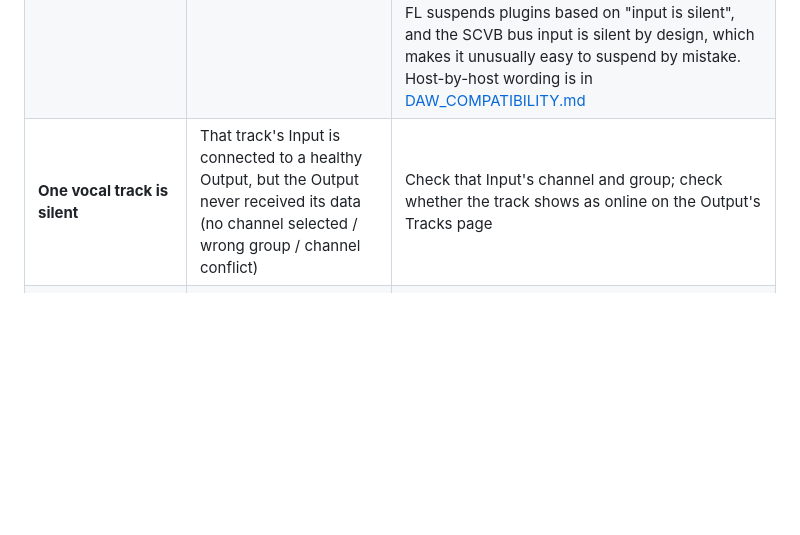
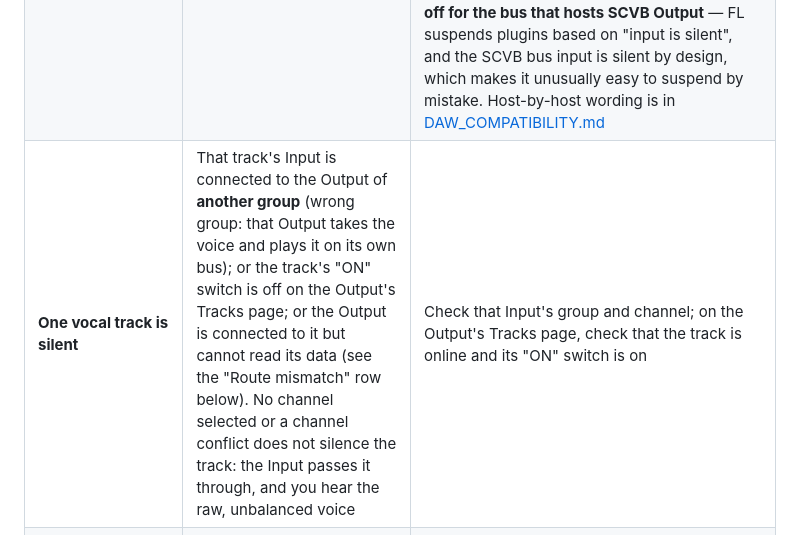
Before and after one commit to synchain-oss/scvb, a Markdown page: docs/USER_GUIDE.md, the part around the change. Drawn GitHub-style; blank space fills up the shorter version.

Commit message:
docs(guide): 订正「某条人声轨没声音」的原因,没选 channel 和 channel 冲突是直通不是没声
Signed-off-by: DLsnows <noreply@synchain.ca>

```diff
--- a/docs/USER_GUIDE.md
+++ b/docs/USER_GUIDE.md
@@ -277,7 +277,7 @@ To remove the preferences and the browser cache, close your DAW and delete the t
 |---|---|---|
 | **Red pill at the top plus a red "version mismatch" banner** | Only one of the two plugins was updated | SCVB refuses half-compatible connections. Bring Input and Output up to the same version together |
 | **The vocals suddenly revert to their raw, unbalanced image** | The host stopped calling the Output (Live device deactivated / FL smart disable) | SCVB has already fallen back to passthrough: the vocals are silent for about 5.5 s and then play as the raw, unbalanced image for as long as the host keeps the Output idle. Once the host calls the Output again, tracks that had already fallen back rejoin one at a time (about 0.2 s apart, by channel; a track not yet reached stays silent until its turn), tracks idle for less than about 5.5 s rejoin at once, and the first ~80 ms after recovery is a fade-out of the pre-stall mix. **FL Studio users: turn smart disable off for the bus that hosts SCVB Output** — FL suspends plugins based on "input is silent", and the SCVB bus input is silent by design, which makes it unusually easy to suspend by mistake. Host-by-host wording is in [DAW_COMPATIBILITY.md](DAW_COMPATIBILITY.md) |
-| **One vocal track is silent** | That track's Input is connected to a healthy Output, but the Output never received its data (no channel selected / wrong group / channel conflict) | Check that Input's channel and group; check whether the track shows as online on the Output's Tracks page |
+| **One vocal track is silent** | That track's Input is connected to the Output of **another group** (wrong group: that Output takes the voice and plays it on its own bus); or the track's "ON" switch is off on the Output's Tracks page; or the Output is connected to it but cannot read its data (see the "Route mismatch" row below). No channel selected or a channel conflict does not silence the track: the Input passes it through, and you hear the raw, unbalanced voice | Check that Input's group and channel; on the Output's Tracks page, check that the track is online and its "ON" switch is on |
 | **Installing Input left the whole track with no sound** | Should not happen | With no healthy Output detected, Input falls back to passthrough automatically (hard rule 3). If that track really has no sound, collect the output of "Copy diagnostics" in Settings and open an issue |
 | **Muting or soloing a vocal track in the DAW, or moving its fader, does not change that voice in SCVB's output** | By design: Input sits in the last slot of the track's plugin chain (before the fader) and hands the track's audio to the Output there; the DAW's mute, solo and fader act after that point | Do it in SCVB: to take a track out of SCVB's output, turn off that track's "ON" switch on the Output's Tracks page; to change its level, change it in SCVB. Details in [KNOWN_ISSUES.md](KNOWN_ISSUES.md) (KI-8) |
 | **A "Route mismatch" banner appears, or a connected vocal track is silent and the banner is lit** | Besides a changed route: **the vocal track is not routed into the bus that hosts the Output**, or the host processes the bus before the vocal track (common with Aux-style positions that have no delay compensation). The Output is connected to that track's Input but keeps failing to read its data | Check that the track's output goes to the bus with the Output, then look at the Output's Tracks page. The banner stays lit until the Output reads that track's data again. How soon it lights depends on how far ahead the host processes the track: usually within about 0.5 s, later the further ahead the host runs (roughly twice the lead). It does not warn for a track whose host calls were simply paused (see next row) |
```
Also changed, not shown: docs/USER_GUIDE.zh-CN.md (+1 -1 lines).
